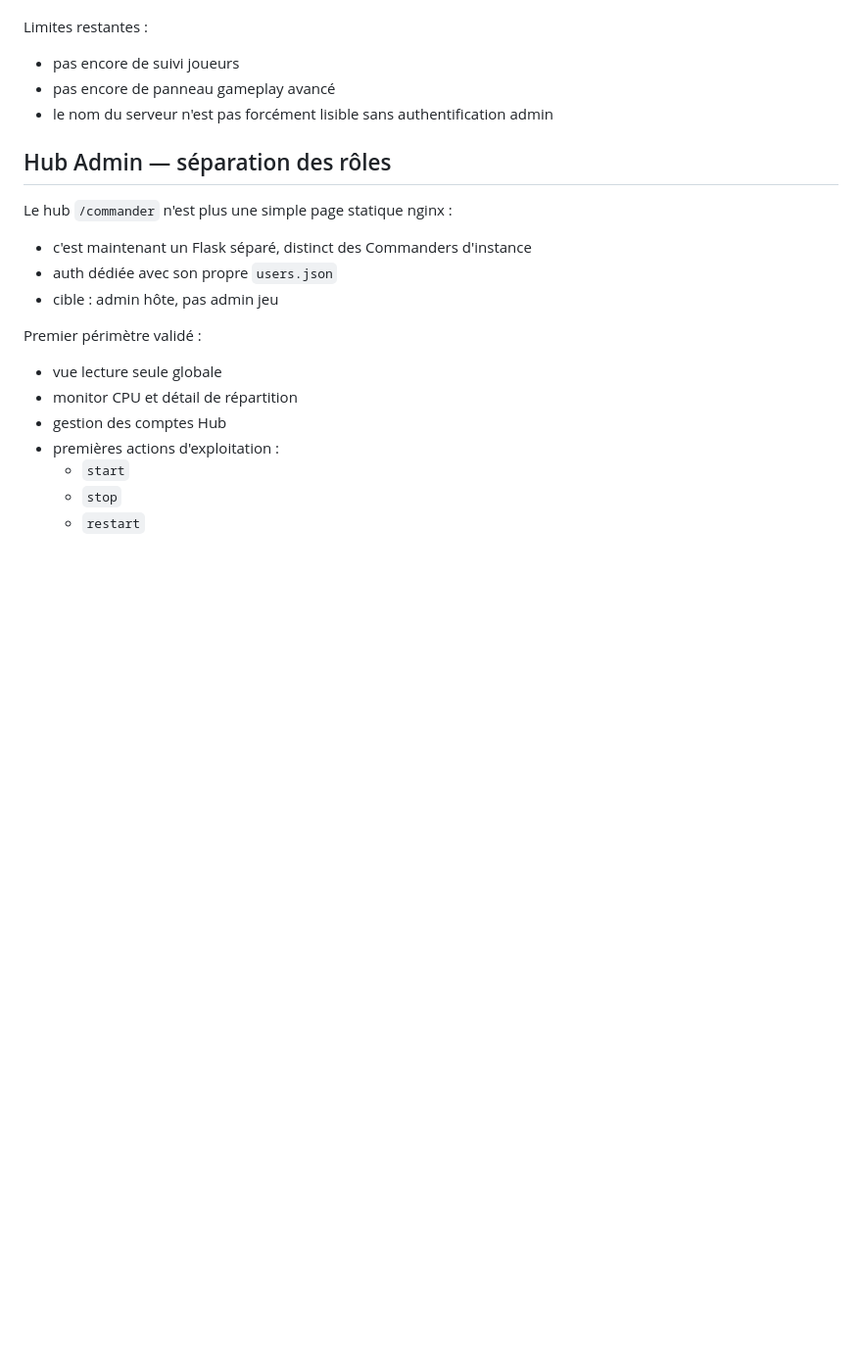
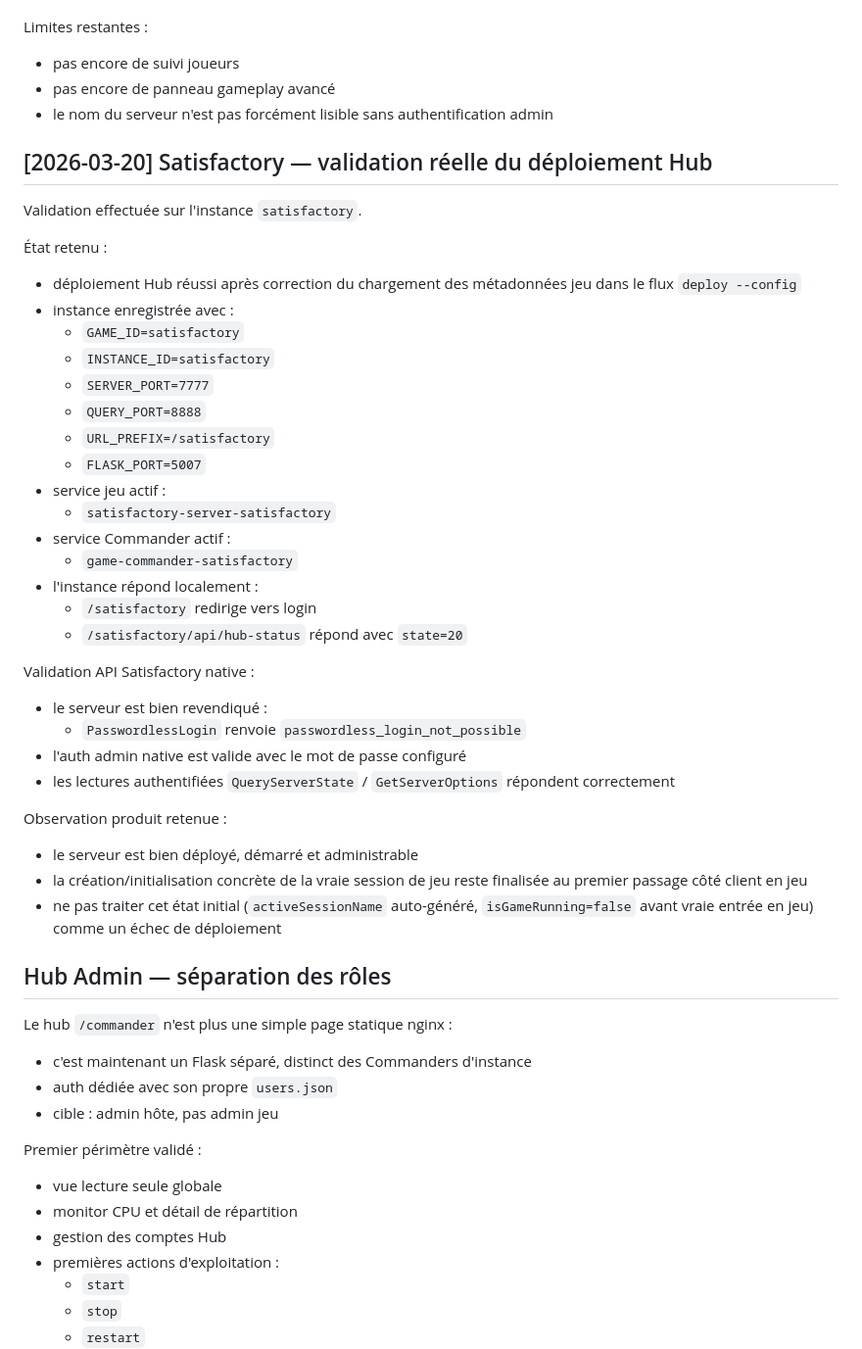
Before and after one commit to Bakatora000/game_commander, a Markdown page: Contexte/CODEX_historique.md, the part around the change. Shown at 98% size. GitHub-like rendering; blank space fills up the shorter version.

Commit message:
Document live Satisfactory Hub deployment validation

```diff
--- a/Contexte/CODEX_historique.md
+++ b/Contexte/CODEX_historique.md
@@ -777,6 +777,38 @@ Limites restantes :
 - pas encore de panneau gameplay avancé
 - le nom du serveur n'est pas forcément lisible sans authentification admin
 
+## [2026-03-20] Satisfactory — validation réelle du déploiement Hub
+
+Validation effectuée sur l'instance `satisfactory`.
+
+État retenu :
+- déploiement Hub réussi après correction du chargement des métadonnées jeu dans le flux `deploy --config`
+- instance enregistrée avec :
+  - `GAME_ID=satisfactory`
+  - `INSTANCE_ID=satisfactory`
+  - `SERVER_PORT=7777`
+  - `QUERY_PORT=8888`
+  - `URL_PREFIX=/satisfactory`
+  - `FLASK_PORT=5007`
+- service jeu actif :
+  - `satisfactory-server-satisfactory`
+- service Commander actif :
+  - `game-commander-satisfactory`
+- l'instance répond localement :
+  - `/satisfactory` redirige vers login
+  - `/satisfactory/api/hub-status` répond avec `state=20`
+
+Validation API Satisfactory native :
+- le serveur est bien revendiqué :
+  - `PasswordlessLogin` renvoie `passwordless_login_not_possible`
+- l'auth admin native est valide avec le mot de passe configuré
+- les lectures authentifiées `QueryServerState` / `GetServerOptions` répondent correctement
+
+Observation produit retenue :
+- le serveur est bien déployé, démarré et administrable
+- la création/initialisation concrète de la vraie session de jeu reste finalisée au premier passage côté client en jeu
+- ne pas traiter cet état initial (`activeSessionName` auto-généré, `isGameRunning=false` avant vraie entrée en jeu) comme un échec de déploiement
+
 ## Hub Admin — séparation des rôles
 
 Le hub `/commander` n'est plus une simple page statique nginx :
```
Also changed, not shown: Contexte/CODEX.md (+12 -0 lines).
